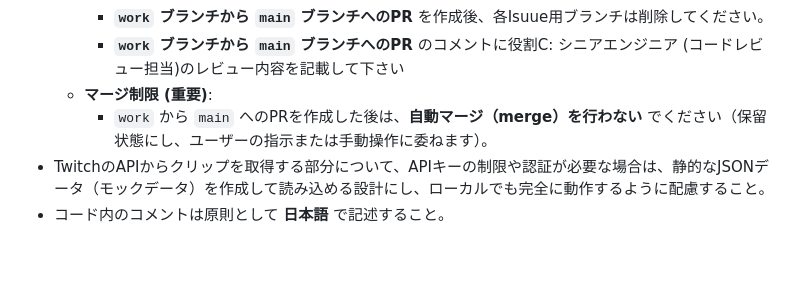
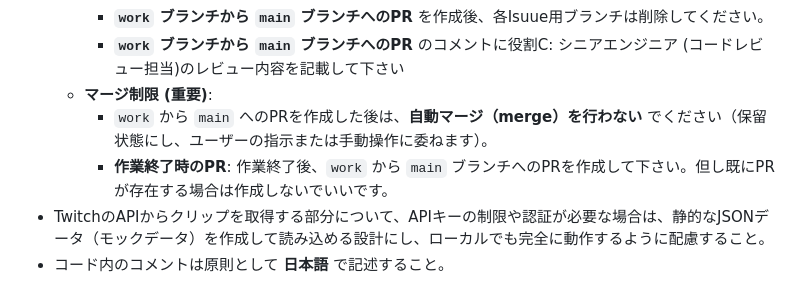
Before and after one commit to hamburgIzumi/newsaan-clipsite, a Markdown page: .agent/skills/RULES.md, the part around one of its changes. GitHub-like rendering; blank space fills up the shorter version.

Commit message:
chore: 開発ルール（RULES.md）に作業終了時におけるPR作成プロセスを明記 #34

```diff
--- a/.agent/skills/RULES.md
+++ b/.agent/skills/RULES.md
@@ -50,5 +49,6 @@
         *   **`work` ブランチから `main` ブランチへのPR** のコメントに役割C: シニアエンジニア (コードレビュー担当)のレビュー内容を記載して下さい
     *   **マージ制限 (重要)**:
         *   `work` から `main` へのPRを作成した後は、**自動マージ（merge）を行わない** でください（保留状態にし、ユーザーの指示または手動操作に委ねます）。
+        *   **作業終了時のPR**: 作業終了後、`work` から `main` ブランチへのPRを作成して下さい。但し既にPRが存在する場合は作成しないでいいです。
 *   TwitchのAPIからクリップを取得する部分について、APIキーの制限や認証が必要な場合は、静的なJSONデータ（モックデータ）を作成して読み込める設計にし、ローカルでも完全に動作するように配慮すること。
 *   コード内のコメントは原則として **日本語** で記述すること。
```
Also changed, not shown: other parts of .agent/skills/RULES.md (+0 -1 lines).
